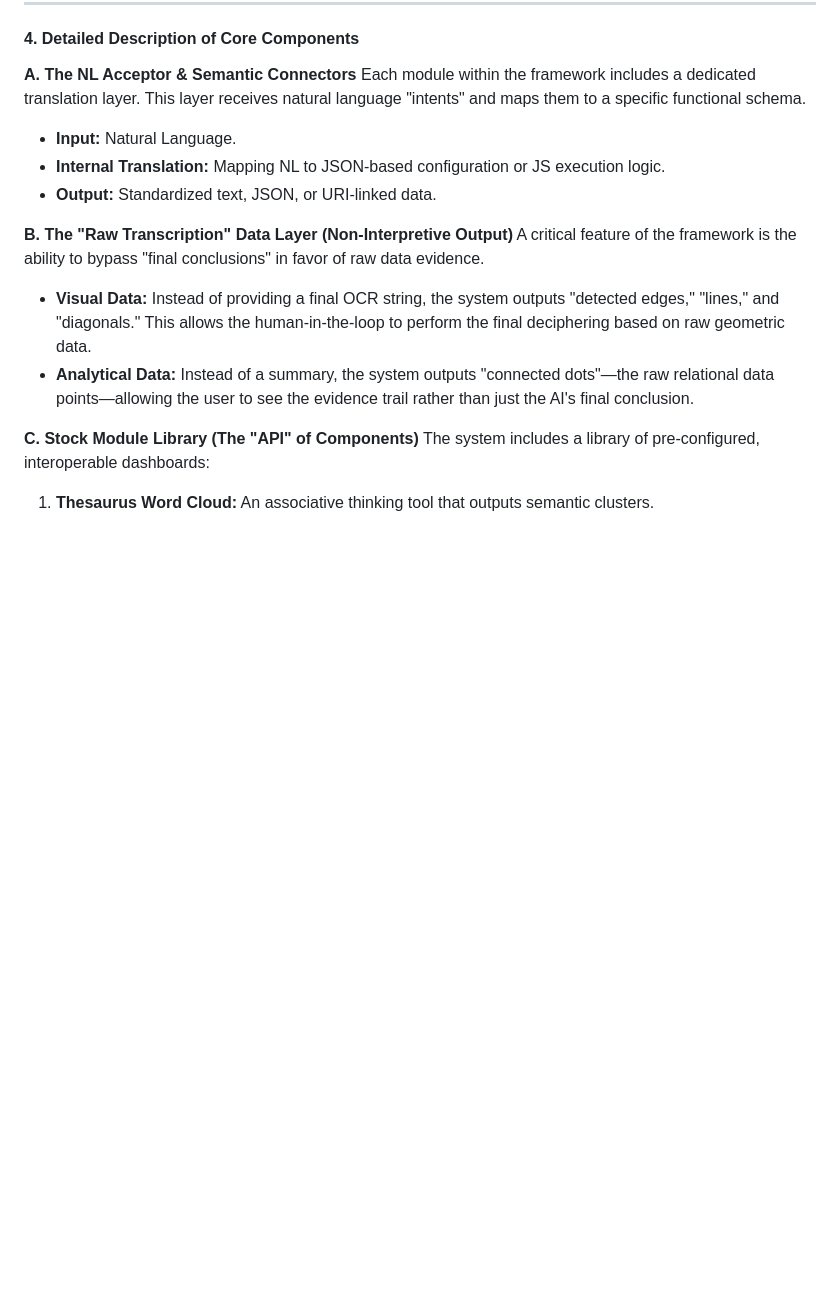
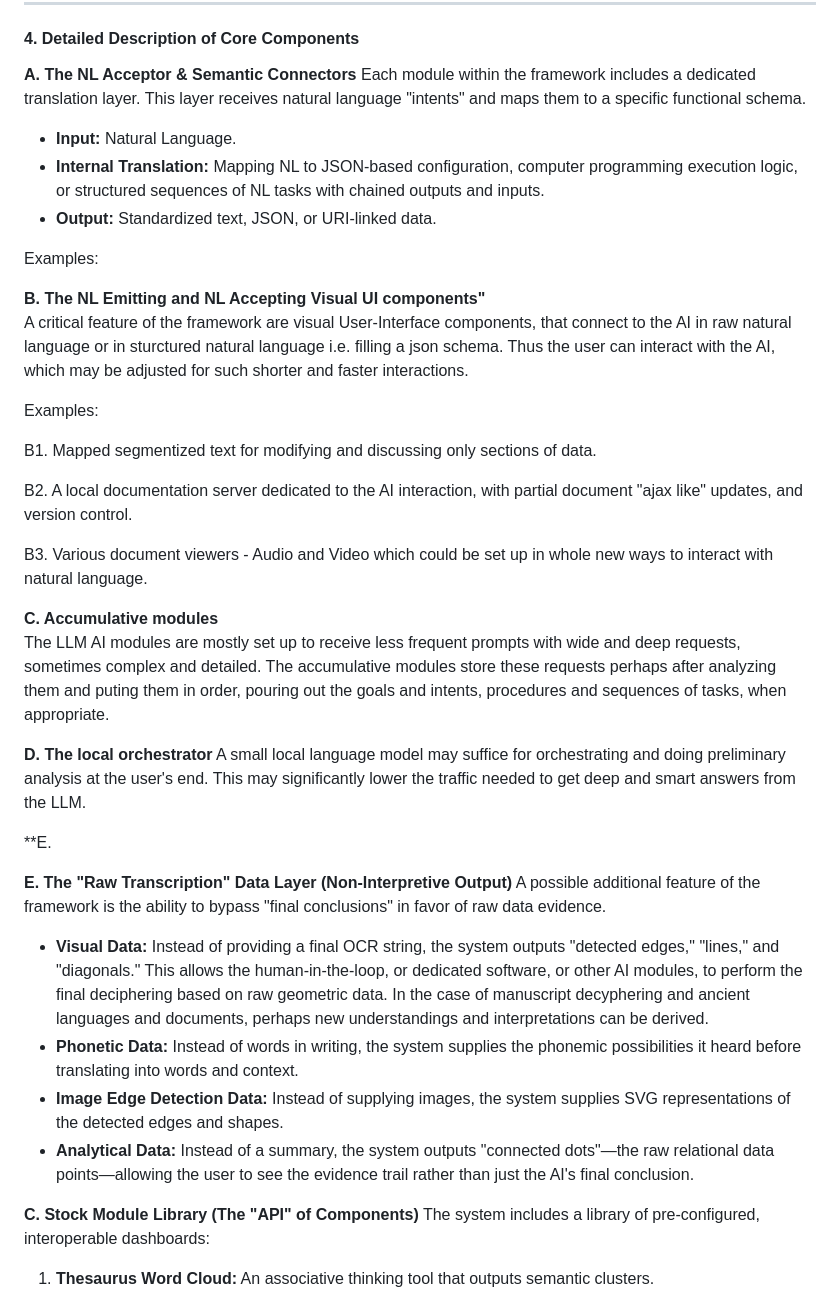
Before and after one commit to pashute/aiDash, a Markdown page: patent.md, the part around one of its changes. GitHub-like rendering; blank space fills up the shorter version.

Commit message:
Enhance patent specification with new features and examples
Expanded the patent specification to include additional features and examples of the Modular AI Assembly Framework, emphasizing natural language interaction and visual components.

```diff
--- a/patent.md
+++ b/patent.md
@@ -18,13 +32,37 @@ Modules are linked via a semantic bus where the output of one component (e.g., a
 **A. The NL Acceptor & Semantic Connectors**
 Each module within the framework includes a dedicated translation layer. This layer receives natural language "intents" and maps them to a specific functional schema.
 * **Input:** Natural Language.
-* **Internal Translation:** Mapping NL to JSON-based configuration or JS execution logic.
+* **Internal Translation:** Mapping NL to JSON-based configuration, computer programming execution logic, or structured sequences of NL tasks with chained outputs and inputs.
 * **Output:** Standardized text, JSON, or URI-linked data.
 
-**B. The "Raw Transcription" Data Layer (Non-Interpretive Output)**
-A critical feature of the framework is the ability to bypass "final conclusions" in favor of raw data evidence.
-* **Visual Data:** Instead of providing a final OCR string, the system outputs "detected edges," "lines," and "diagonals." This allows the human-in-the-loop to perform the final deciphering based on raw geometric data.
+Examples:
+
+**B. The NL Emitting and NL Accepting Visual UI components"**
+A critical feature of the framework are visual User-Interface components, that connect to the AI in raw natural language or in sturctured natural language i.e. filling a json schema. Thus the user can interact with the AI, which may be adjusted for such shorter and faster interactions.
+
+Examples:
+
+B1. Mapped segmentized text for modifying and discussing only sections of data.
+
+B2. A local documentation server dedicated to the AI interaction, with partial document "ajax like" updates, and version control.
+
+B3. Various document viewers - Audio and Video which could be set up in whole new ways to interact with natural language.
+
+**C. Accumulative modules**
+The LLM AI modules are mostly set up to receive less frequent prompts with wide and deep requests, sometimes complex and detailed. The accumulative modules store these requests perhaps after analyzing them and puting them in order, pouring out the goals and intents, procedures and sequences of tasks, when appropriate.
+
+**D. The local orchestrator**
+A small local language model may suffice for orchestrating and doing preliminary analysis at the user's end. This may significantly lower the traffic needed to get deep and smart answers from the LLM.
+
+**E.
+
+**E. The "Raw Transcription" Data Layer (Non-Interpretive Output)**
+A possible additional feature of the framework is the ability to bypass "final conclusions" in favor of raw data evidence.
+* **Visual Data:** Instead of providing a final OCR string, the system outputs "detected edges," "lines," and "diagonals." This allows the human-in-the-loop, or dedicated software, or other AI modules, to perform the final deciphering based on raw geometric data. In the case of manuscript decyphering and ancient languages and documents, perhaps new understandings and interpretations can be derived.
+* **Phonetic Data:**  Instead of words in writing, the system supplies the phonemic possibilities it heard before translating into words and context.
+* **Image Edge Detection Data:** Instead of supplying images, the system supplies SVG representations of the detected edges and shapes.
 * **Analytical Data:** Instead of a summary, the system outputs "connected dots"—the raw relational data points—allowing the user to see the evidence trail rather than just the AI's final conclusion.
+
 
 **C. Stock Module Library (The "API" of Components)**
 The system includes a library of pre-configured, interoperable dashboards:
```
Also changed, not shown: other parts of patent.md (+16 -2 lines).
